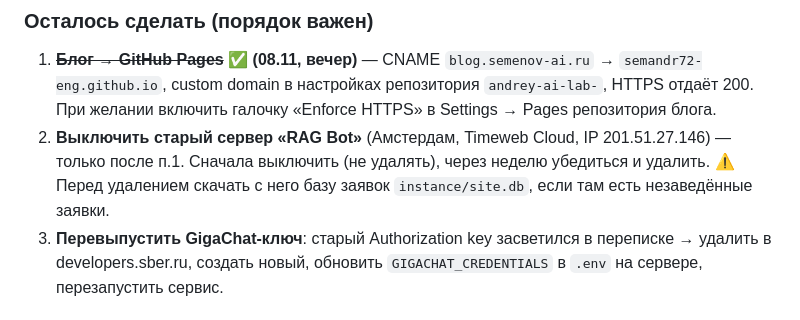
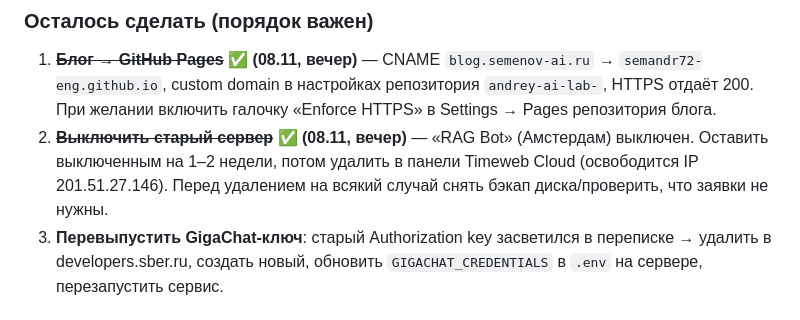
Before and after one commit to semandr72-eng/andrey-ai-lab, a Markdown page: AGENTS.md, the part around the change. Rendered like a GitHub page.

Commit message:
docs: старый NL-сервер выключен

```diff
--- a/AGENTS.md
+++ b/AGENTS.md
@@ -224,10 +224,10 @@ DNS `semenov-ai.ru` + `www` смотрят на новый IP. **Авто-деп
    `blog.semenov-ai.ru` → `semandr72-eng.github.io`, custom domain в настройках
    репозитория `andrey-ai-lab-`, HTTPS отдаёт 200. При желании включить
    галочку «Enforce HTTPS» в Settings → Pages репозитория блога.
-2. **Выключить старый сервер «RAG Bot»** (Амстердам, Timeweb Cloud,
-   IP 201.51.27.146) — только после п.1. Сначала выключить (не удалять),
-   через неделю убедиться и удалить. ⚠️ Перед удалением скачать с него
-   базу заявок `instance/site.db`, если там есть незаведённые заявки.
+2. **~~Выключить старый сервер~~ ✅ (08.11, вечер)** — «RAG Bot»
+   (Амстердам) выключен. Оставить выключенным на 1–2 недели, потом удалить
+   в панели Timeweb Cloud (освободится IP 201.51.27.146). Перед удалением
+   на всякий случай снять бэкап диска/проверить, что заявки не нужны.
 3. **Перевыпустить GigaChat-ключ**: старый Authorization key засветился
    в переписке → удалить в developers.sber.ru, создать новый, обновить
    `GIGACHAT_CREDENTIALS` в `.env` на сервере, перезапустить сервис.
```
